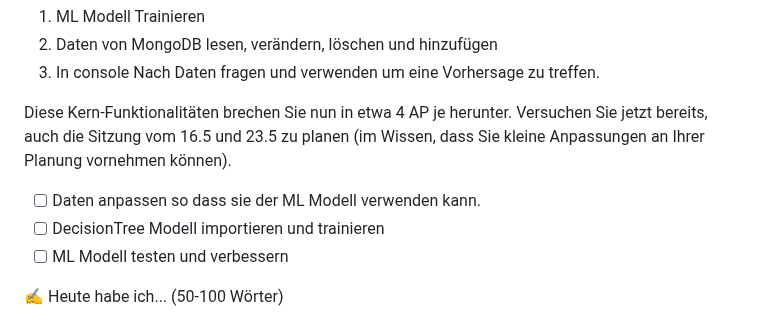
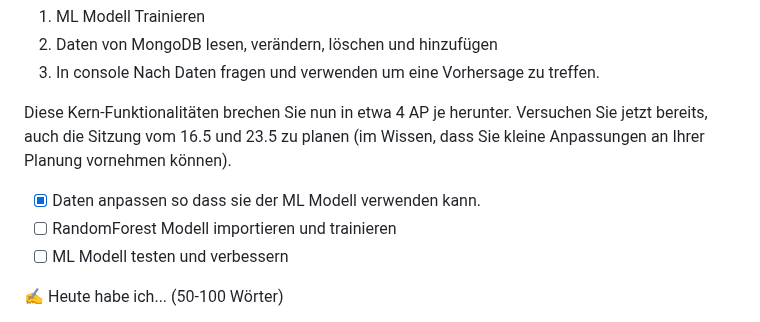
Before and after one commit to Crabby876/lernperiode-10, a Markdown page: README.md, the part around the change. GitHub-like rendering.

```diff
--- a/README.md
+++ b/README.md
@@ -47,8 +47,8 @@ Planen Sie nun Ihr Projekt, sodass die *Kern-Funktionalität* in 3 Sitzungen rea
 
 Diese Kern-Funktionalitäten brechen Sie nun in etwa 4 AP je herunter. Versuchen Sie jetzt bereits, auch die Sitzung vom 16.5 und 23.5 zu planen (im Wissen, dass Sie kleine Anpassungen an Ihrer Planung vornehmen können).
 
-- [ ] Daten anpassen so dass sie der ML Modell verwenden kann.
-- [ ] DecisionTree Modell importieren und trainieren
+- [x] Daten anpassen so dass sie der ML Modell verwenden kann.
+- [ ] RandomForest Modell importieren und trainieren
 - [ ] ML Modell testen und verbessern
 
 ✍️ Heute habe ich... (50-100 Wörter)
```
